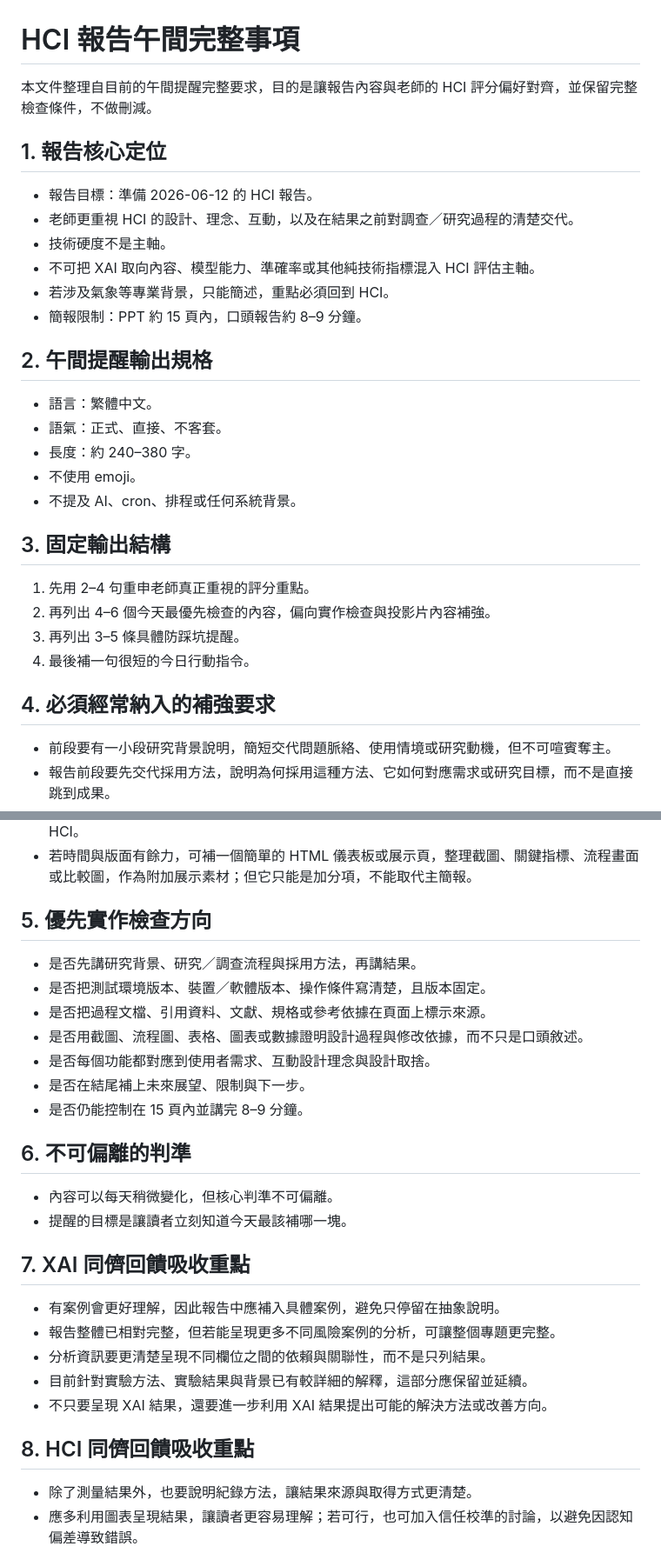
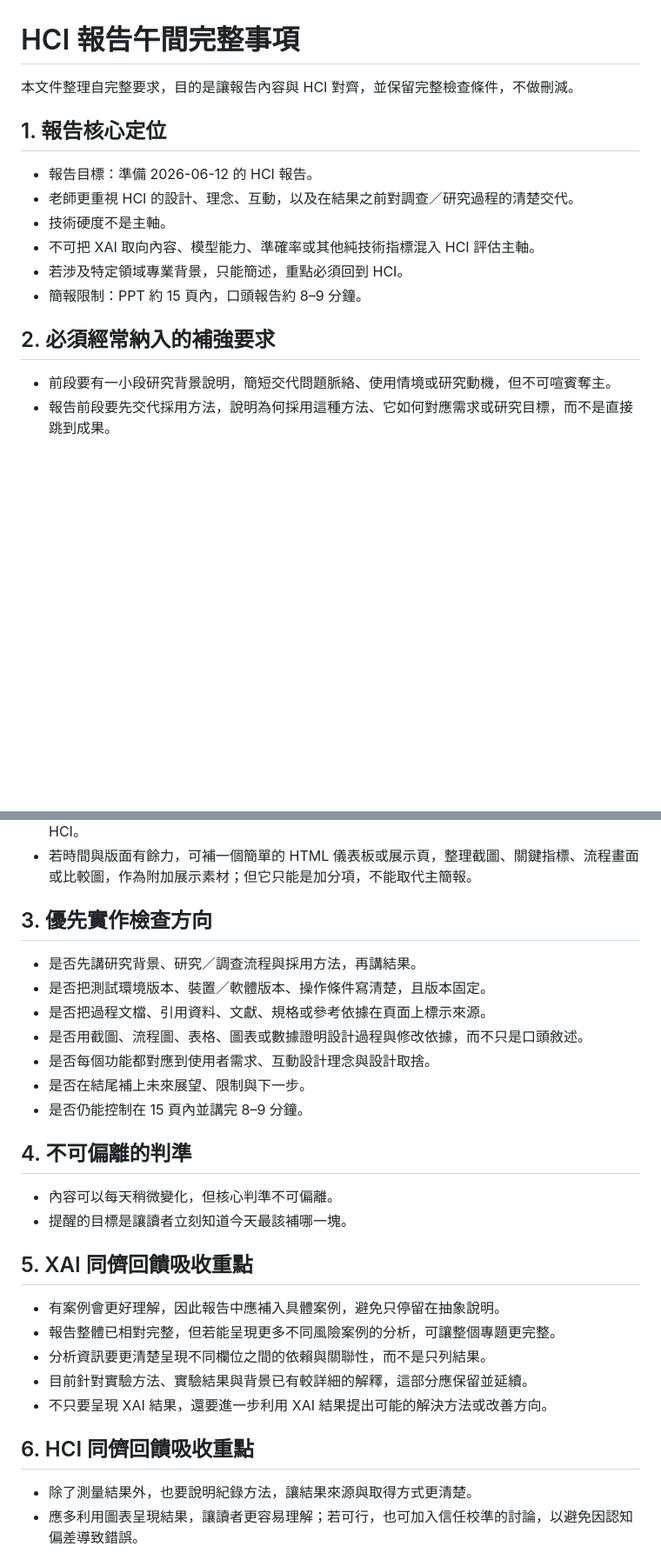
Before and after one commit to Kahozue/hci-agent-attribution, a Markdown page: HCI_REPORT_NOON_REQUIREMENTS.md, 2 parts joined by grey strips. Shown at 87% size. Drawn GitHub-style; blank space fills up the shorter version.

```diff
--- a/HCI_REPORT_NOON_REQUIREMENTS.md
+++ b/HCI_REPORT_NOON_REQUIREMENTS.md
@@ -1,6 +1,6 @@
 # HCI 報告午間完整事項
 
-本文件整理自目前的午間提醒完整要求，目的是讓報告內容與老師的 HCI 評分偏好對齊，並保留完整檢查條件，不做刪減。
+本文件整理自完整要求，目的是讓報告內容與 HCI 對齊，並保留完整檢查條件，不做刪減。
 
 ## 1. 報告核心定位
 
@@ -8,25 +8,10 @@
 - 老師更重視 HCI 的設計、理念、互動，以及在結果之前對調查／研究過程的清楚交代。
 - 技術硬度不是主軸。
 - 不可把 XAI 取向內容、模型能力、準確率或其他純技術指標混入 HCI 評估主軸。
-- 若涉及氣象等專業背景，只能簡述，重點必須回到 HCI。
+- 若涉及特定領域專業背景，只能簡述，重點必須回到 HCI。
 - 簡報限制：PPT 約 15 頁內，口頭報告約 8–9 分鐘。
 
-## 2. 午間提醒輸出規格
-
-- 語言：繁體中文。
-- 語氣：正式、直接、不客套。
-- 長度：約 240–380 字。
-- 不使用 emoji。
-- 不提及 AI、cron、排程或任何系統背景。
-
-## 3. 固定輸出結構
-
-1. 先用 2–4 句重申老師真正重視的評分重點。
-2. 再列出 4–6 個今天最優先檢查的內容，偏向實作檢查與投影片內容補強。
-3. 再列出 3–5 條具體防踩坑提醒。
-4. 最後補一句很短的今日行動指令。
-
-## 4. 必須經常納入的補強要求
+## 2. 必須經常納入的補強要求
 
 - 前段要有一小段研究背景說明，簡短交代問題脈絡、使用情境或研究動機，但不可喧賓奪主。
 - 報告前段要先交代採用方法，說明為何採用這種方法、它如何對應需求或研究目標，而不是直接跳到成果。
@@ -37,7 +22,7 @@
 - 報告收尾要有未來展望，說明後續可擴充的功能、研究限制、下一步驗證方向，且仍要扣回 HCI。
 - 若時間與版面有餘力，可補一個簡單的 HTML 儀表板或展示頁，整理截圖、關鍵指標、流程畫面或比較圖，作為附加展示素材；但它只能是加分項，不能取代主簡報。
 
-## 5. 優先實作檢查方向
+## 3. 優先實作檢查方向
 
 - 是否先講研究背景、研究／調查流程與採用方法，再講結果。
 - 是否把測試環境版本、裝置／軟體版本、操作條件寫清楚，且版本固定。
@@ -47,12 +32,12 @@
 - 是否在結尾補上未來展望、限制與下一步。
 - 是否仍能控制在 15 頁內並講完 8–9 分鐘。
 
-## 6. 不可偏離的判準
+## 4. 不可偏離的判準
 
 - 內容可以每天稍微變化，但核心判準不可偏離。
 - 提醒的目標是讓讀者立刻知道今天最該補哪一塊。
 
-## 7. XAI 同儕回饋吸收重點
+## 5. XAI 同儕回饋吸收重點
 
 - 有案例會更好理解，因此報告中應補入具體案例，避免只停留在抽象說明。
 - 報告整體已相對完整，但若能呈現更多不同風險案例的分析，可讓整個專題更完整。
@@ -60,7 +45,7 @@
 - 目前針對實驗方法、實驗結果與背景已有較詳細的解釋，這部分應保留並延續。
 - 不只要呈現 XAI 結果，還要進一步利用 XAI 結果提出可能的解決方法或改善方向。
 
-## 8. HCI 同儕回饋吸收重點
+## 6. HCI 同儕回饋吸收重點
 
 - 除了測量結果外，也要說明紀錄方法，讓結果來源與取得方式更清楚。
 - 應多利用圖表呈現結果，讓讀者更容易理解；若可行，也可加入信任校準的討論，以避免因認知偏差導致錯誤。
```
